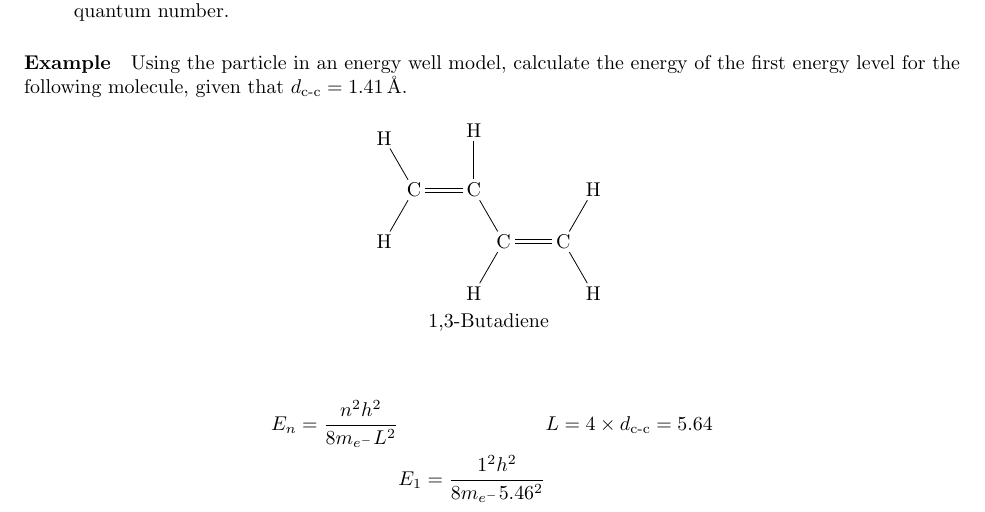
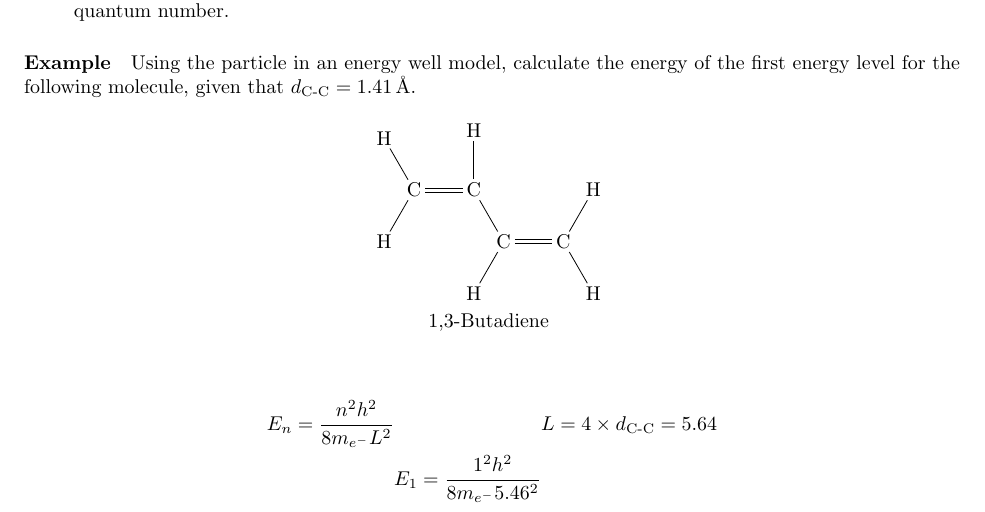
Before and after one commit to bemeurer/chemistry, a LaTeX document (chemistry.tex): part of page 8 of 9, cut so that both start at the same text. Compiled offline with pdfLaTeX.

Commit message:
Formatting fixes

```diff
--- a/chemistry.tex
+++ b/chemistry.tex
@@ -279,14 +279,14 @@ energy well.
 
 \paragraph{Example}
 Using the particle in an energy well model, calculate the energy of the first energy
-level for the following molecule, given that $d_{\text{c-c}}=\SI{1.41}{\angstrom}$.
+level for the following molecule, given that $d_{\text{C-C}}=\SI{1.41}{\angstrom}$.
 
 \begin{figure}[H]
 	\centering
 	\import{molecules/}{1,3-butadiene}\label{fig:butadiene}
 \end{figure}
 \begin{alignat*}{2}
-	E_n = \frac{n^2h^2}{8m_{e^{-}}L^2} &                                       & L=4\times d_{\text{c-c}}=5.64 \\
+	E_n = \frac{n^2h^2}{8m_{e^{-}}L^2} &                                       & L=4\times d_{\text{C-C}}=5.64 \\
 	                                   & E_1 = \frac{1^2h^2}{8m_{e^{-}}5.46^2} &                               \\
 \end{alignat*}
 \clearpage
```
